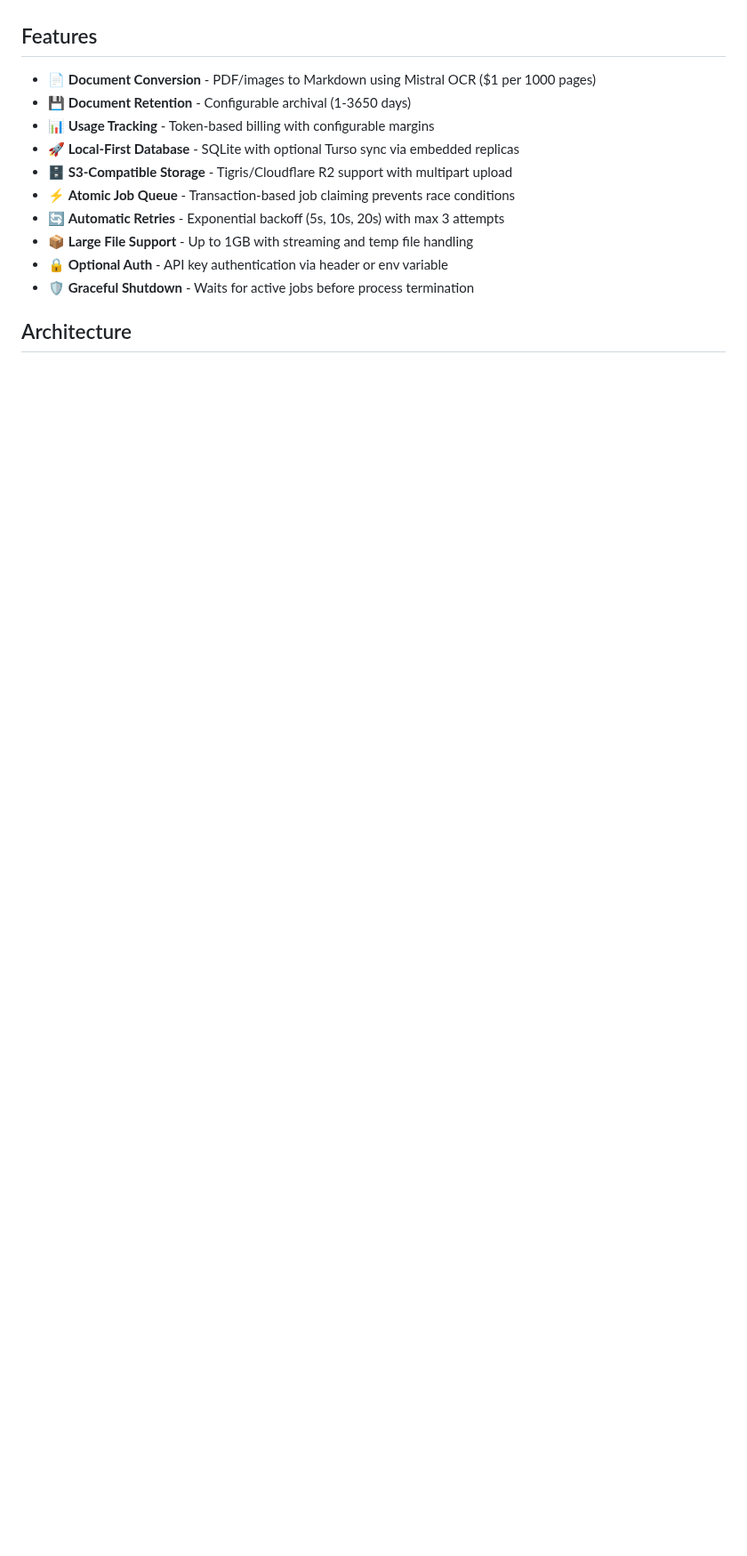
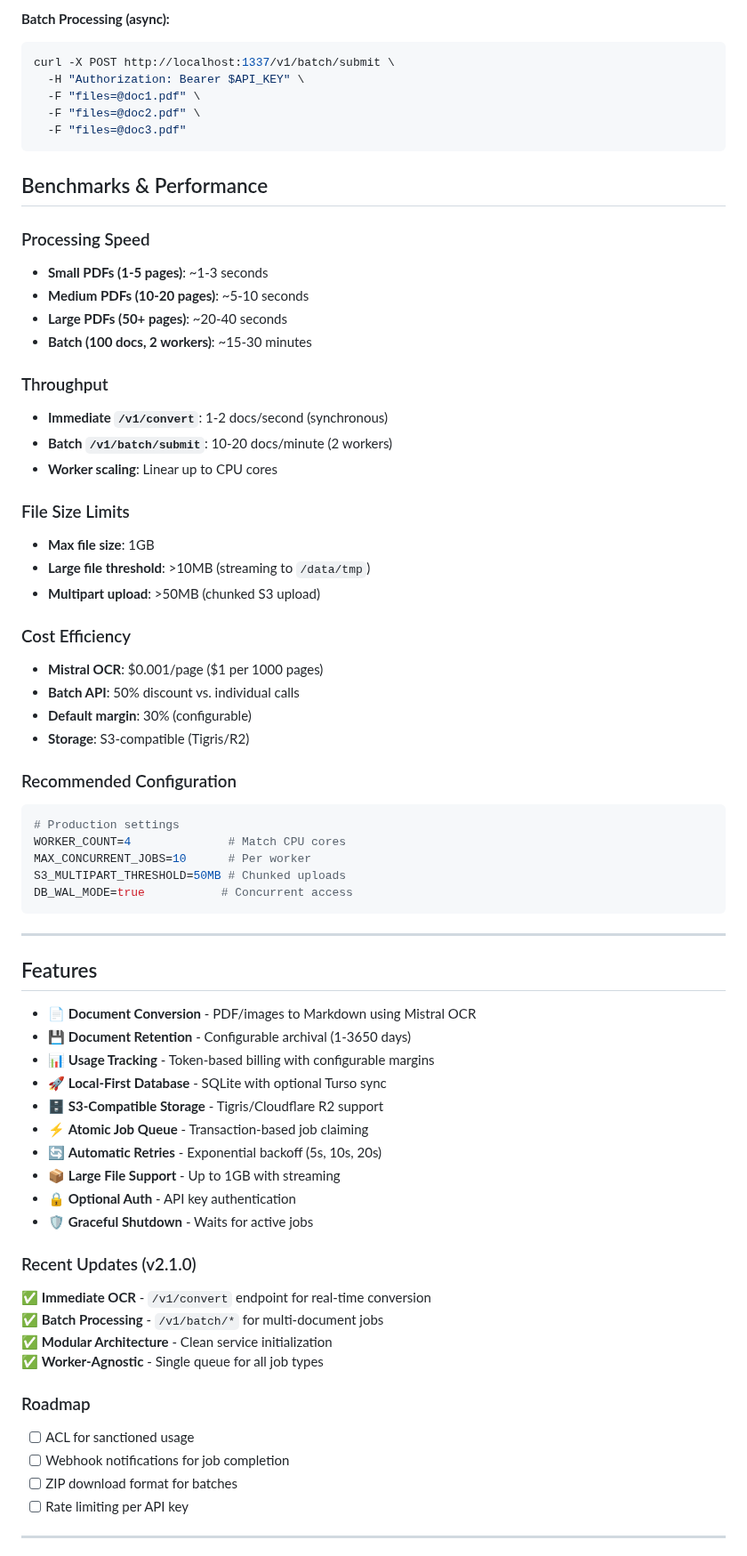
Before and after one commit to tobalo/ilios, a Markdown page: README.md, the part around one of its changes. Shown at 89% size. Drawn GitHub-style; blank space fills up the shorter version.

Commit message:
docs: tune for quick setup usage

````diff
--- a/README.md
+++ b/README.md
@@ -14,15 +76,71 @@ A production-ready document-to-markdown conversion API built with Bun, featuring
+**Batch Processing (async):**
+```bash
+curl -X POST http://localhost:1337/v1/batch/submit \
+  -H "Authorization: Bearer $API_KEY" \
+  -F "files=@doc1.pdf" \
+  -F "files=@doc2.pdf" \
+  -F "files=@doc3.pdf"
+```
+
+## Benchmarks & Performance
+
+### Processing Speed
+- **Small PDFs (1-5 pages)**: ~1-3 seconds
+- **Medium PDFs (10-20 pages)**: ~5-10 seconds
+- **Large PDFs (50+ pages)**: ~20-40 seconds
+- **Batch (100 docs, 2 workers)**: ~15-30 minutes
+
+### Throughput
+- **Immediate `/v1/convert`**: 1-2 docs/second (synchronous)
+- **Batch `/v1/batch/submit`**: 10-20 docs/minute (2 workers)
+- **Worker scaling**: Linear up to CPU cores
+
+### File Size Limits
+- **Max file size**: 1GB
+- **Large file threshold**: >10MB (streaming to `/data/tmp`)
+- **Multipart upload**: >50MB (chunked S3 upload)
+
+### Cost Efficiency
+- **Mistral OCR**: $0.001/page ($1 per 1000 pages)
+- **Batch API**: 50% discount vs. individual calls
+- **Default margin**: 30% (configurable)
+- **Storage**: S3-compatible (Tigris/R2)
+
+### Recommended Configuration
+```bash
+# Production settings
+WORKER_COUNT=4              # Match CPU cores
+MAX_CONCURRENT_JOBS=10      # Per worker
+S3_MULTIPART_THRESHOLD=50MB # Chunked uploads
+DB_WAL_MODE=true           # Concurrent access
+```
+
+---
 
 ## Features
 
-- 📄 **Document Conversion** - PDF/images to Markdown using Mistral OCR ($1 per 1000 pages)
+- 📄 **Document Conversion** - PDF/images to Markdown using Mistral OCR
 - 💾 **Document Retention** - Configurable archival (1-3650 days)
 - 📊 **Usage Tracking** - Token-based billing with configurable margins
-- 🚀 **Local-First Database** - SQLite with optional Turso sync via embedded replicas
-- 🗄️ **S3-Compatible Storage** - Tigris/Cloudflare R2 support with multipart upload
-- ⚡ **Atomic Job Queue** - Transaction-based job claiming prevents race conditions
-- 🔄 **Automatic Retries** - Exponential backoff (5s, 10s, 20s) with max 3 attempts
-- 📦 **Large File Support** - Up to 1GB with streaming and temp file handling
-- 🔒 **Optional Auth** - API key authentication via header or env variable
-- 🛡️ **Graceful Shutdown** - Waits for active jobs before process termination
+- 🚀 **Local-First Database** - SQLite with optional Turso sync
+- 🗄️ **S3-Compatible Storage** - Tigris/Cloudflare R2 support
+- ⚡ **Atomic Job Queue** - Transaction-based job claiming
+- 🔄 **Automatic Retries** - Exponential backoff (5s, 10s, 20s)
+- 📦 **Large File Support** - Up to 1GB with streaming
+- 🔒 **Optional Auth** - API key authentication
+- 🛡️ **Graceful Shutdown** - Waits for active jobs
 
-## Architecture
+### Recent Updates (v2.1.0)
+✅ **Immediate OCR** - `/v1/convert` endpoint for real-time conversion
+✅ **Batch Processing** - `/v1/batch/*` for multi-document jobs
+✅ **Modular Architecture** - Clean service initialization
+✅ **Worker-Agnostic** - Single queue for all job types
+
+### Roadmap
+- [ ] ACL for sanctioned usage
+- [ ] Webhook notifications for job completion
+- [ ] ZIP download format for batches
+- [ ] Rate limiting per API key
+
+---
+
````
Also changed, not shown: other parts of README.md (+100 -93 lines).
